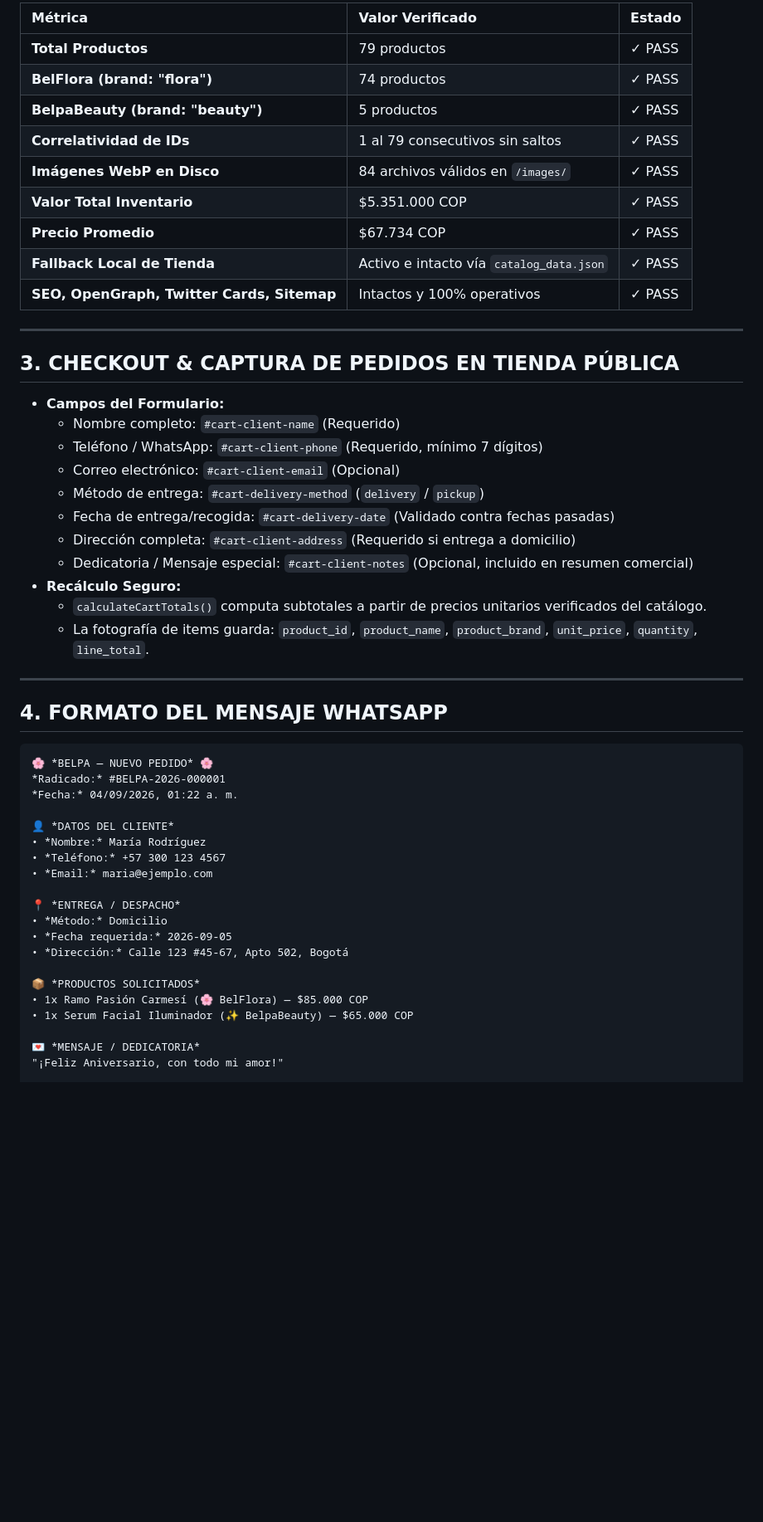
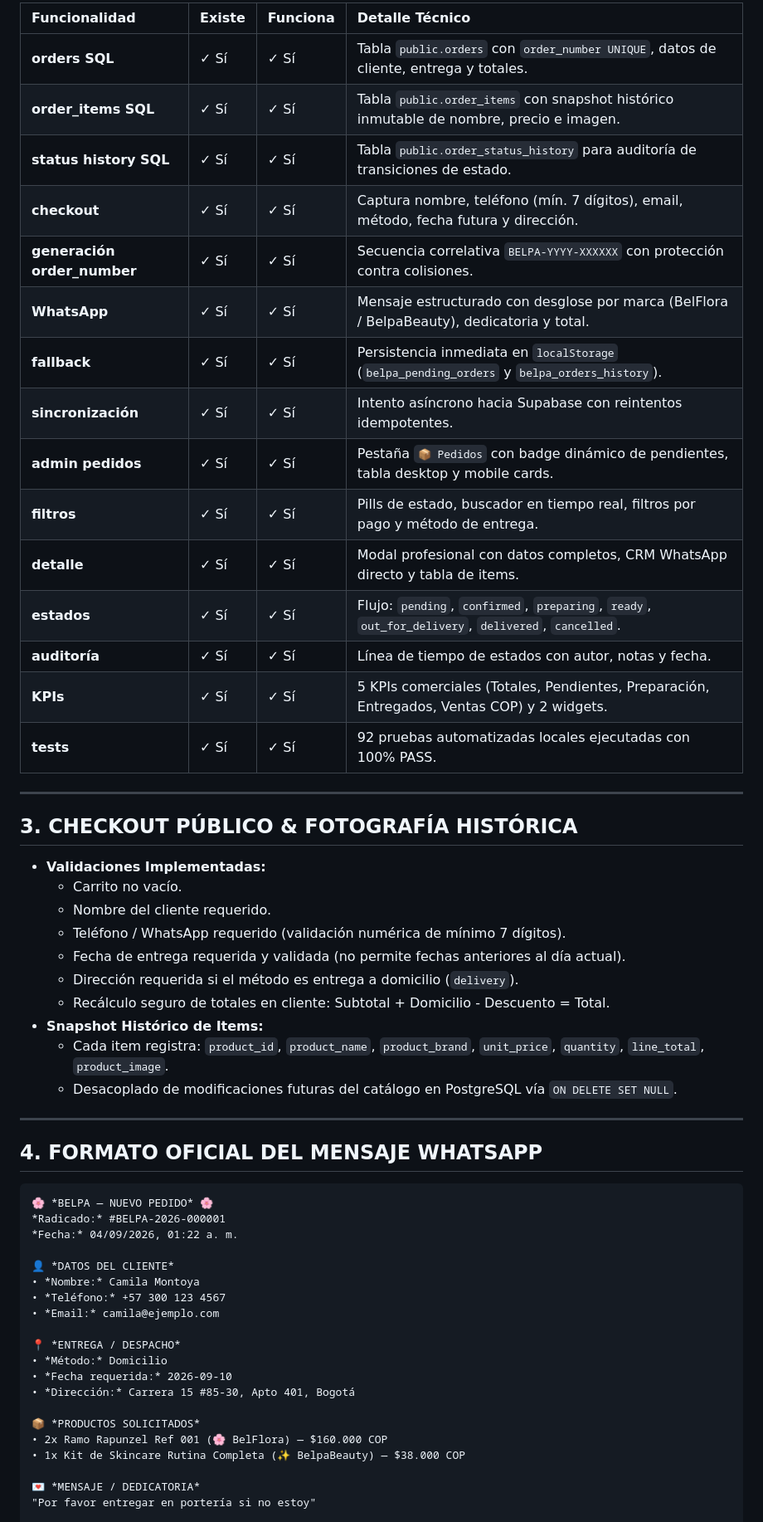
Before and after one commit to Nix0010/belpa-beauty, a Markdown page: BLOQUE7_AUDITORIA.md, the part around one of its changes. Shown at 83% size. GitHub-like rendering; blank space fills up the shorter version.

````diff
--- a/BLOQUE7_AUDITORIA.md
+++ b/BLOQUE7_AUDITORIA.md
@@ -30,35 +73,40 @@ Se implementó una arquitectura híbrida de alta resiliencia:
 
-| Métrica | Valor Verificado | Estado |
-| :--- | :--- | :--- |
-| **Total Productos** | 79 productos | ✓ PASS |
-| **BelFlora (brand: "flora")** | 74 productos | ✓ PASS |
-| **BelpaBeauty (brand: "beauty")** | 5 productos | ✓ PASS |
-| **Correlatividad de IDs** | 1 al 79 consecutivos sin saltos | ✓ PASS |
-| **Imágenes WebP en Disco** | 84 archivos válidos en `/images/` | ✓ PASS |
-| **Valor Total Inventario** | $5.351.000 COP | ✓ PASS |
-| **Precio Promedio** | $67.734 COP | ✓ PASS |
-| **Fallback Local de Tienda** | Activo e intacto vía `catalog_data.json` | ✓ PASS |
-| **SEO, OpenGraph, Twitter Cards, Sitemap** | Intactos y 100% operativos | ✓ PASS |
+| Funcionalidad | Existe | Funciona | Detalle Técnico |
+| :--- | :--- | :--- | :--- |
+| **orders SQL** | ✓ Sí | ✓ Sí | Tabla `public.orders` con `order_number UNIQUE`, datos de cliente, entrega y totales. |
+| **order_items SQL** | ✓ Sí | ✓ Sí | Tabla `public.order_items` con snapshot histórico inmutable de nombre, precio e imagen. |
+| **status history SQL** | ✓ Sí | ✓ Sí | Tabla `public.order_status_history` para auditoría de transiciones de estado. |
+| **checkout** | ✓ Sí | ✓ Sí | Captura nombre, teléfono (mín. 7 dígitos), email, método, fecha futura y dirección. |
+| **generación order_number** | ✓ Sí | ✓ Sí | Secuencia correlativa `BELPA-YYYY-XXXXXX` con protección contra colisiones. |
+| **WhatsApp** | ✓ Sí | ✓ Sí | Mensaje estructurado con desglose por marca (BelFlora / BelpaBeauty), dedicatoria y total. |
+| **fallback** | ✓ Sí | ✓ Sí | Persistencia inmediata en `localStorage` (`belpa_pending_orders` y `belpa_orders_history`). |
+| **sincronización** | ✓ Sí | ✓ Sí | Intento asíncrono hacia Supabase con reintentos idempotentes. |
+| **admin pedidos** | ✓ Sí | ✓ Sí | Pestaña `📦 Pedidos` con badge dinámico de pendientes, tabla desktop y mobile cards. |
+| **filtros** | ✓ Sí | ✓ Sí | Pills de estado, buscador en tiempo real, filtros por pago y método de entrega. |
+| **detalle** | ✓ Sí | ✓ Sí | Modal profesional con datos completos, CRM WhatsApp directo y tabla de items. |
+| **estados** | ✓ Sí | ✓ Sí | Flujo: `pending`, `confirmed`, `preparing`, `ready`, `out_for_delivery`, `delivered`, `cancelled`. |
+| **auditoría** | ✓ Sí | ✓ Sí | Línea de tiempo de estados con autor, notas y fecha. |
+| **KPIs** | ✓ Sí | ✓ Sí | 5 KPIs comerciales (Totales, Pendientes, Preparación, Entregados, Ventas COP) y 2 widgets. |
+| **tests** | ✓ Sí | ✓ Sí | 92 pruebas automatizadas locales ejecutadas con 100% PASS. |
 
 ---
 
-## 3. CHECKOUT & CAPTURA DE PEDIDOS EN TIENDA PÚBLICA
+## 3. CHECKOUT PÚBLICO & FOTOGRAFÍA HISTÓRICA
 
-- **Campos del Formulario:**
-  - Nombre completo: `#cart-client-name` (Requerido)
-  - Teléfono / WhatsApp: `#cart-client-phone` (Requerido, mínimo 7 dígitos)
-  - Correo electrónico: `#cart-client-email` (Opcional)
-  - Método de entrega: `#cart-delivery-method` (`delivery` / `pickup`)
-  - Fecha de entrega/recogida: `#cart-delivery-date` (Validado contra fechas pasadas)
-  - Dirección completa: `#cart-client-address` (Requerido si entrega a domicilio)
-  - Dedicatoria / Mensaje especial: `#cart-client-notes` (Opcional, incluido en resumen comercial)
-- **Recálculo Seguro:**
-  - `calculateCartTotals()` computa subtotales a partir de precios unitarios verificados del catálogo.
-  - La fotografía de items guarda: `product_id`, `product_name`, `product_brand`, `unit_price`, `quantity`, `line_total`.
+- **Validaciones Implementadas:**
+  - Carrito no vacío.
+  - Nombre del cliente requerido.
+  - Teléfono / WhatsApp requerido (validación numérica de mínimo 7 dígitos).
+  - Fecha de entrega requerida y validada (no permite fechas anteriores al día actual).
+  - Dirección requerida si el método es entrega a domicilio (`delivery`).
+  - Recálculo seguro de totales en cliente: Subtotal + Domicilio - Descuento = Total.
+- **Snapshot Histórico de Items:**
+  - Cada item registra: `product_id`, `product_name`, `product_brand`, `unit_price`, `quantity`, `line_total`, `product_image`.
+  - Desacoplado de modificaciones futuras del catálogo en PostgreSQL vía `ON DELETE SET NULL`.
 
 ---
 
-## 4. FORMATO DEL MENSAJE WHATSAPP
+## 4. FORMATO OFICIAL DEL MENSAJE WHATSAPP
 
 ```text
 🌸 *BELPA — NUEVO PEDIDO* 🌸
@@ -66,20 +114,20 @@ Se implementó una arquitectura híbrida de alta resiliencia:
 *Fecha:* 04/09/2026, 01:22 a. m.
 
 👤 *DATOS DEL CLIENTE*
-• *Nombre:* María Rodríguez
+• *Nombre:* Camila Montoya
 • *Teléfono:* +57 300 123 4567
-• *Email:* maria@ejemplo.com
+• *Email:* camila@ejemplo.com
 
 📍 *ENTREGA / DESPACHO*
 • *Método:* Domicilio
-• *Fecha requerida:* 2026-09-05
-• *Dirección:* Calle 123 #45-67, Apto 502, Bogotá
+• *Fecha requerida:* 2026-09-10
+• *Dirección:* Carrera 15 #85-30, Apto 401, Bogotá
 
 📦 *PRODUCTOS SOLICITADOS*
-• 1x Ramo Pasión Carmesí (🌸 BelFlora) — $85.000 COP
-• 1x Serum Facial Iluminador (✨ BelpaBeauty) — $65.000 COP
+• 2x Ramo Rapunzel Ref 001 (🌸 BelFlora) — $160.000 COP
+• 1x Kit de Skincare Rutina Completa (✨ BelpaBeauty) — $38.000 COP
 
 💌 *MENSAJE / DEDICATORIA*
-"¡Feliz Aniversario, con todo mi amor!"
+"Por favor entregar en portería si no estoy"
 
 💰 *RESUMEN DE PAGO*
````
Also changed, not shown: other parts of BLOQUE7_AUDITORIA.md (+101 -78 lines).
